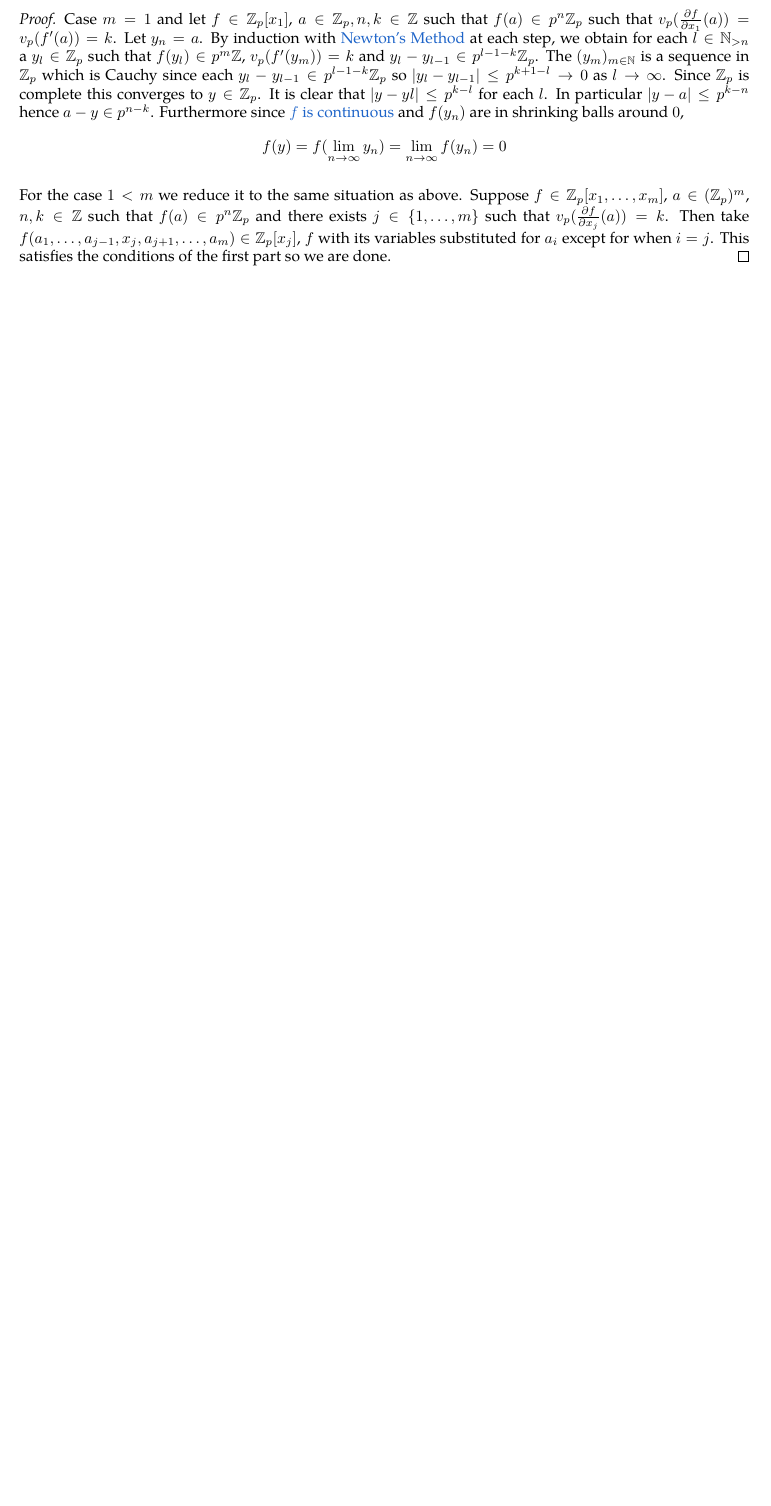
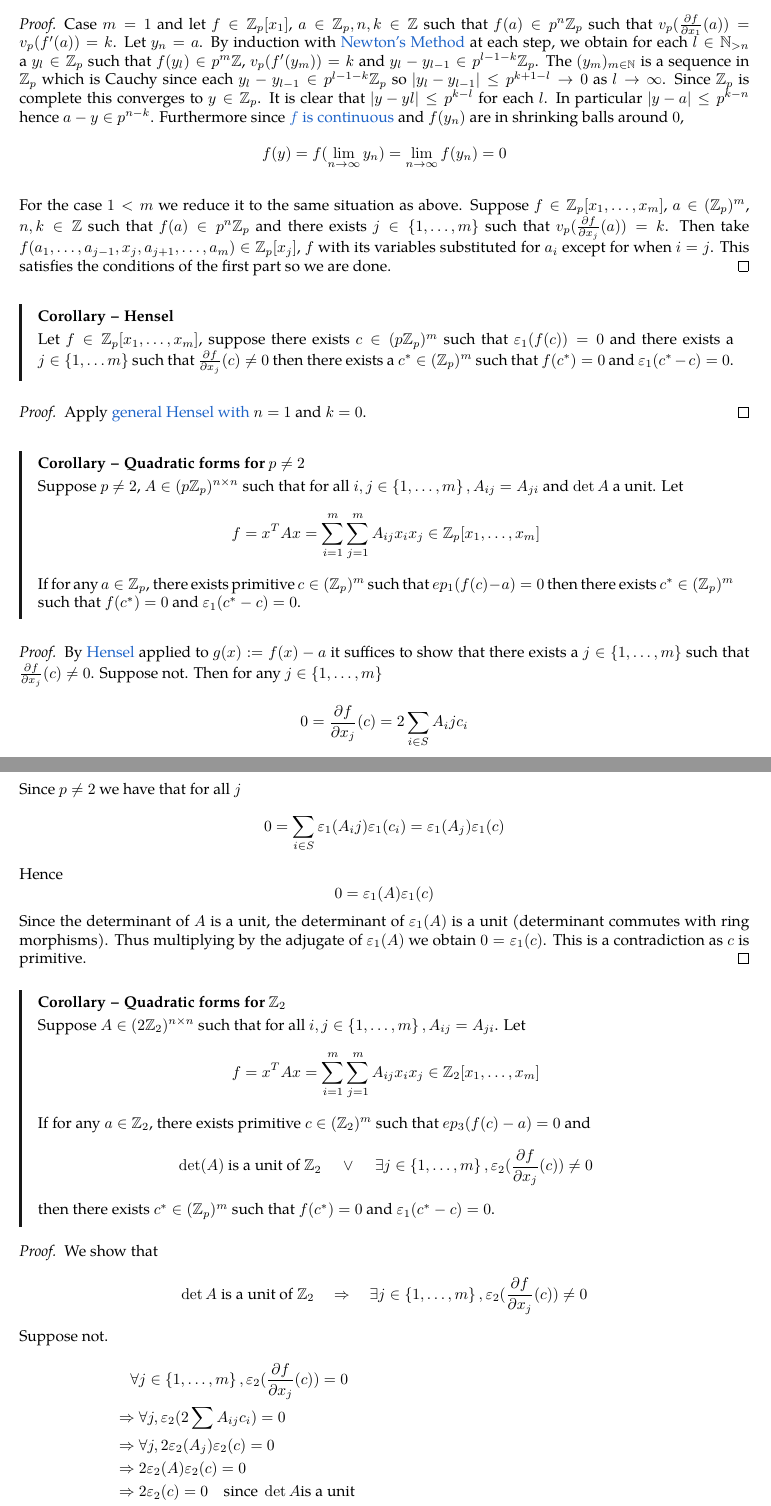
Before and after one commit to Jlh18/Number-Theory-Notes, a LaTeX thesis (0numbertheory.tex, which reads Chapter2.tex): part of page 27 of 27 before the commit and two parts of pages 27 and 28 of 28 after it, the two joined at a grey line, cut so that both start at the same text, the shorter picture padded with empty space. Compiled offline with pdfLaTeX.

Commit message:
chapter2 part 2

```diff
--- a/Chapter2.tex
+++ b/Chapter2.tex
@@ -876,4 +876,4 @@
     \[ab - cd = a(b - d) + b(a - c) +(a - c)(d - b)\]
 \end{proof}
 
-\begin{prop}[?]
+\begin{prop}[General Hensel]
@@ -925,3 +927,91 @@
     This satisfies the conditions of the first part
     so we are done.
 \end{proof}
+
+\begin{cor}[Hensel]
+    \link{hensel}
+    Let $f \in \Z_p [x_1,\dots,x_m]$,
+    suppose there exists $c \in (p \Z_p)^m$
+    such that $\ep_1(f(c)) = 0$ and
+    there exists a $j \in \set{1,\dots m}$
+    such that $\dbd{f}{x_j}(c) \ne 0$
+    then there exists a $c^* \in (\Z_p)^m$
+    such that $f(c^*) = 0$ and
+    $\ep_1(c^* - c) = 0$.
+\end{cor}
+\begin{proof}
+    Apply \linkto{gen_hensel}{general Hensel with}
+    $n = 1$ and $k = 0$.
+\end{proof}
+
+\begin{cor}[Quadratic forms for $p \ne 2$]
+    Suppose $p \ne 2$,
+    $A \in (p\Z_p)^{n \times n}$
+    such that for all
+    $i,j \in \set{1,\dots,m}, A_{ij} = A_{ji}$
+    and $\det A$ a unit.
+    Let
+    \[
+        f = x^T A x =
+        \sum_{i = 1}^m \sum_{j = 1}^m A_{ij} x_i x_j
+        \in \Z_p[x_1,\dots,x_m]
+    \]
+    If for any $a \in \Z_p$,
+    there exists primitive $c \in (\Z_p)^m$
+    such that $ep_1(f(c) - a) = 0$
+    then there exists $c^* \in (\Z_p)^m$
+    such that $f(c^*) = 0$ and $\ep_1(c^* - c) = 0$.
+\end{cor}
+\begin{proof}
+    By \linkto{hensel}{Hensel} applied to $g(x) := f(x) - a$
+    it suffices to show that
+    there exists a $j \in \set{1,\dots, m}$ such that
+    $\dbd{f}{x_j}(c) \ne 0$.
+    Suppose not.
+    Then for any $j \in \set{1,\dots, m}$
+    \[0 = \dbd{f}{x_j}(c) = 2 \sum_{i \in S} A_ij c_i\]
+    Since $p \ne 2$ we have that for all $j$
+    \[0 = \sum_{i \in S} \ep_1(A_ij) \ep_1(c_i) =
+    \ep_1 (A_j) \ep_1(c)\]
+    Hence \[0 = \ep_1 (A) \ep_1 (c)\]
+    Since the determinant of $A$ is a unit,
+    the determinant of $\ep_1 (A)$ is a unit
+    (determinant commutes with ring morphisms).
+    Thus multiplying by the adjugate of $\ep_1 (A)$
+    we obtain $0 = \ep_1(c)$.
+    This is a contradiction as $c$ is primitive.
+\end{proof}
+
+\begin{cor}[Quadratic forms for $\Z_2$]
+    Suppose $A \in (2 \Z_2)^{n \times n}$
+    such that for all
+    $i,j \in \set{1,\dots,m}, A_{ij} = A_{ji}$.
+    Let
+    \[
+        f = x^T A x =
+        \sum_{i = 1}^m \sum_{j = 1}^m A_{ij} x_i x_j
+        \in \Z_2[x_1,\dots,x_m]
+    \]
+    If for any $a \in \Z_2$,
+    there exists primitive $c \in (\Z_2)^m$
+    such that $ep_3(f(c) - a) = 0$ and
+    \[\det(A) \text{ is a unit of } \Z_2 \quad \OR \quad
+    \exists j \in \set{1,\dots,m}, \ep_2(\dbd{f}{x_j}(c)) \ne 0\]
+    then there exists $c^* \in (\Z_p)^m$
+    such that $f(c^*) = 0$ and $\ep_1(c^* - c) = 0$.
+\end{cor}
+\begin{proof}
+    We show that
+    \[\det A \text{ is a unit of } \Z_2 \quad \implies \quad
+    \exists j \in \set{1,\dots,m}, \ep_2(\dbd{f}{x_j}(c)) \ne 0\]
+    Suppose not.
+    \begin{align*}
+        &\quad \forall j \in \set{1,\dots,m}, \ep_2(\dbd{f}{x_j}(c)) = 0\\
+        &\implies \forall j, \ep_2(2 \sum A_{ij} c_i) = 0\\
+        &\implies \forall j, 2 \ep_2(A_j)\ep_2(c) = 0\\
+        &\implies 2 \ep_2(A)\ep_2(c) = 0\\
+        &\implies 2 \ep_2(c) = 0 \quad \text{since }
+        \det A \text{is a unit}\\
+        &\implies \ep_2(c) = 0 \OR \ep_2(c) = 2
+        &\implies \ep_1(c) = 0 \quad \text{ a contradiction}
+    \end{align*}
```
Also changed, not shown: 0numbertheory.pdf, Chapter2.tex (8 more changed lines), 1 other file.
